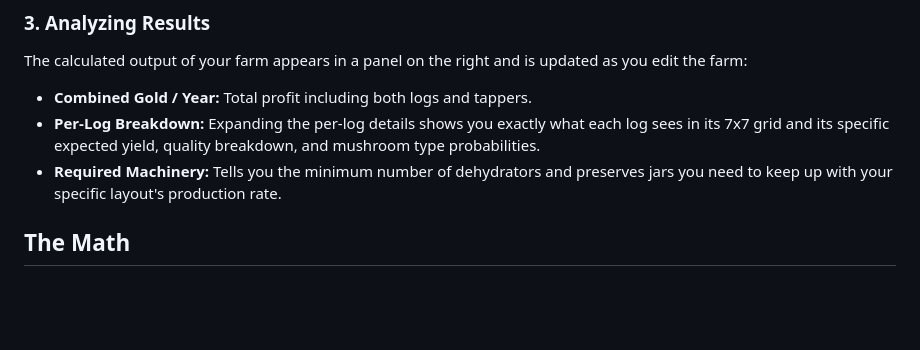
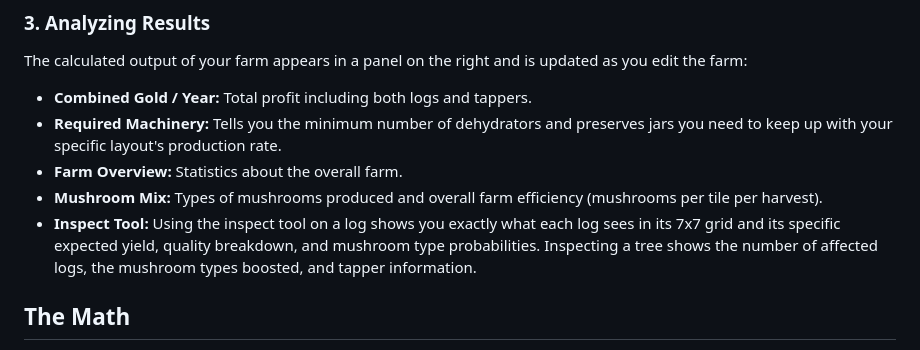
Before and after one commit to fwiffo/mushroom-masher, a Markdown page: README.md, the part around the change. Rendered like a GitHub page; blank space fills up the shorter version.

```diff
--- a/README.md
+++ b/README.md
@@ -45,12 +45,16 @@ yields, and compare efficiency.
 The calculated output of your farm appears in a panel on the right and is
 updated as you edit the farm:
 - **Combined Gold / Year:** Total profit including both logs and tappers.
-- **Per-Log Breakdown:** Expanding the per-log details shows you exactly what
-  each log sees in its 7x7 grid and its specific expected yield, quality
-  breakdown, and mushroom type probabilities.
 - **Required Machinery:** Tells you the minimum number of dehydrators and
   preserves jars you need to keep up with your specific layout's production
   rate.
+- **Farm Overview:** Statistics about the overall farm.
+- **Mushroom Mix:** Types of mushrooms produced and overall farm efficiency
+  (mushrooms per tile per harvest).
+- **Inspect Tool:** Using the inspect tool on a log shows you exactly what each
+  log sees in its 7x7 grid and its specific expected yield, quality breakdown,
+  and mushroom type probabilities. Inspecting a tree shows the number of
+  affected logs, the mushroom types boosted, and tapper information.
 
 ## The Math
 
```
